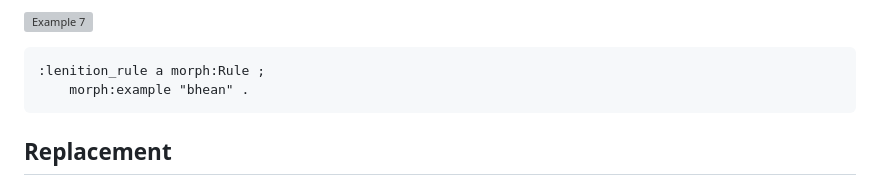
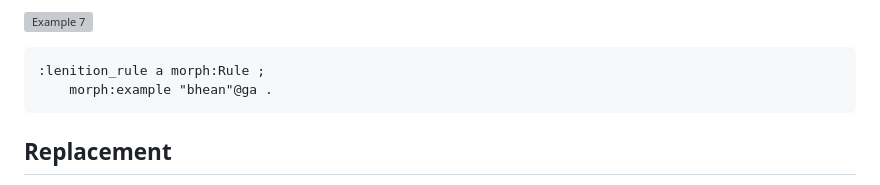
Before and after one commit to ontolex/morph, a Markdown page: index.md, the part around the change. Rendered like a GitHub page; grey boxes are pictures that could not be loaded.

Commit message:
Update language tag
Fixes #63

````diff
--- a/index.md
+++ b/index.md
@@ -430,7 +430,7 @@ An <dfn>Example</dfn> is a single form that demonstrates a class of forms that c
 
 ```turtle
 :lenition_rule a morph:Rule ;
-    morph:example "bhean" .
+    morph:example "bhean"@ga .
 ```
 </aside>
 
````
